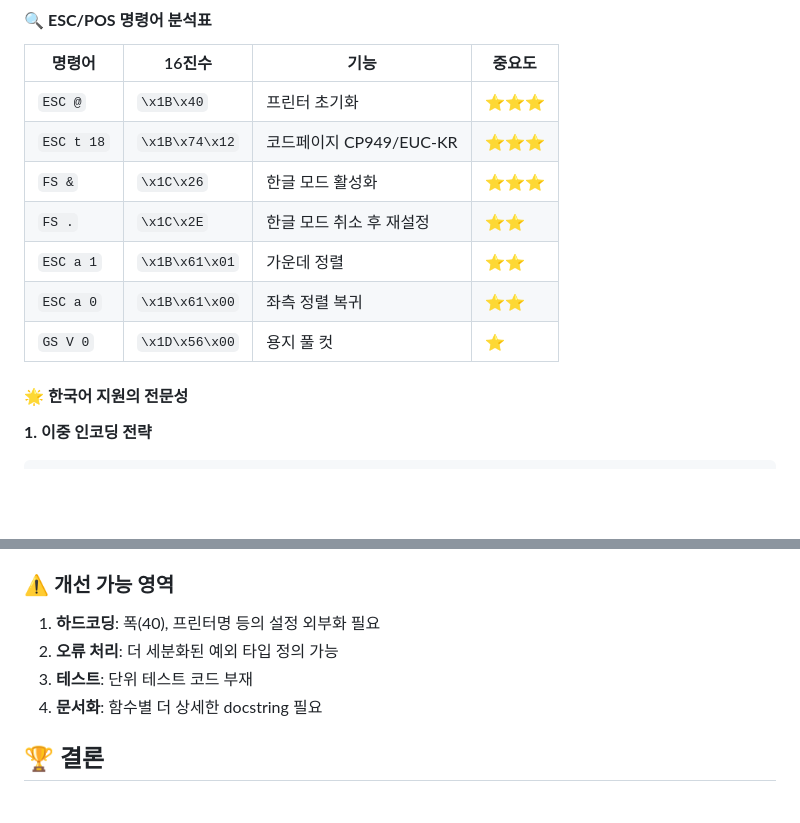
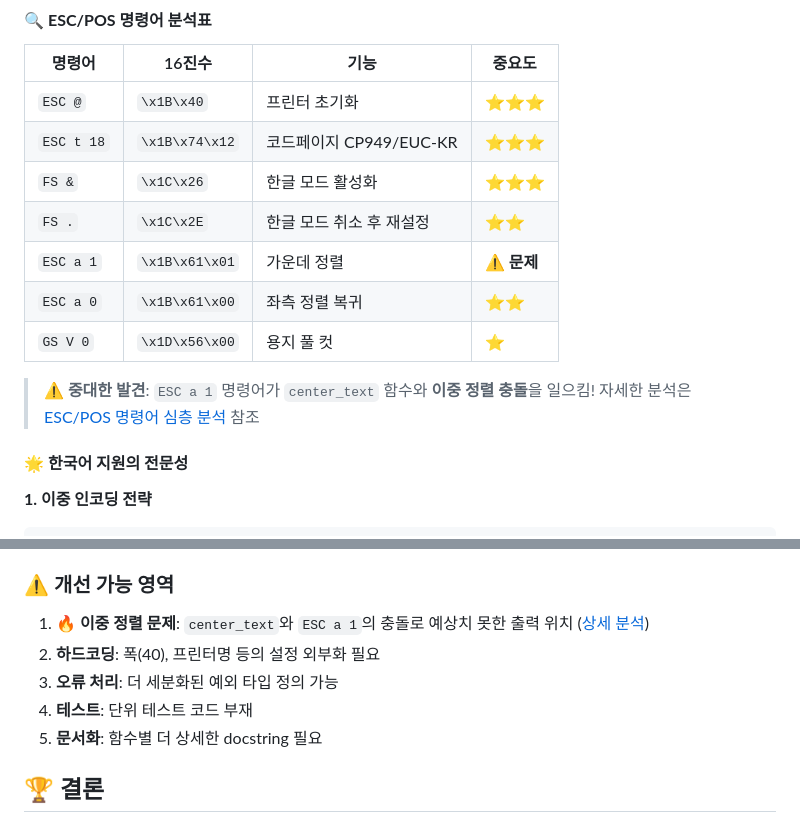
Before and after one commit to nicewook/receipt-printer, a Markdown page: docs/core-printer-utils-analysis.md, 2 parts joined by grey strips. Rendered like a GitHub page; blank space fills up the shorter version.

```diff
--- a/docs/core-printer-utils-analysis.md
+++ b/docs/core-printer-utils-analysis.md
@@ -231,9 +231,11 @@ def create_esc_pos_content(lines):
 | `ESC t 18` | `\x1B\x74\x12` | 코드페이지 CP949/EUC-KR | ⭐⭐⭐ |
 | `FS &` | `\x1C\x26` | 한글 모드 활성화 | ⭐⭐⭐ |
 | `FS .` | `\x1C\x2E` | 한글 모드 취소 후 재설정 | ⭐⭐ |
-| `ESC a 1` | `\x1B\x61\x01` | 가운데 정렬 | ⭐⭐ |
+| `ESC a 1` | `\x1B\x61\x01` | 가운데 정렬 | ⚠️ **문제** |
 | `ESC a 0` | `\x1B\x61\x00` | 좌측 정렬 복귀 | ⭐⭐ |
 | `GS V 0` | `\x1D\x56\x00` | 용지 풀 컷 | ⭐ |
+
+> **⚠️ 중대한 발견**: `ESC a 1` 명령어가 `center_text` 함수와 **이중 정렬 충돌**을 일으킴! 자세한 분석은 [ESC/POS 명령어 심층 분석](./escpos-commands-deep-dive.md) 참조
 
 #### 🌟 **한국어 지원의 전문성**
 
@@ -541,10 +543,11 @@ if not success:
 4. **시스템 통합**: CUPS와의 완벽한 호환성
 
 ### ⚠️ **개선 가능 영역**
-1. **하드코딩**: 폭(40), 프린터명 등의 설정 외부화 필요
-2. **오류 처리**: 더 세분화된 예외 타입 정의 가능
-3. **테스트**: 단위 테스트 코드 부재
-4. **문서화**: 함수별 더 상세한 docstring 필요
+1. **🔥 이중 정렬 문제**: `center_text`와 `ESC a 1`의 충돌로 예상치 못한 출력 위치 ([상세 분석](./escpos-commands-deep-dive.md))
+2. **하드코딩**: 폭(40), 프린터명 등의 설정 외부화 필요
+3. **오류 처리**: 더 세분화된 예외 타입 정의 가능
+4. **테스트**: 단위 테스트 코드 부재
+5. **문서화**: 함수별 더 상세한 docstring 필요
 
 ## 🏆 결론
 
```
Also changed, not shown: docs/escpos-commands-deep-dive.md (added, +345 -0 lines).
